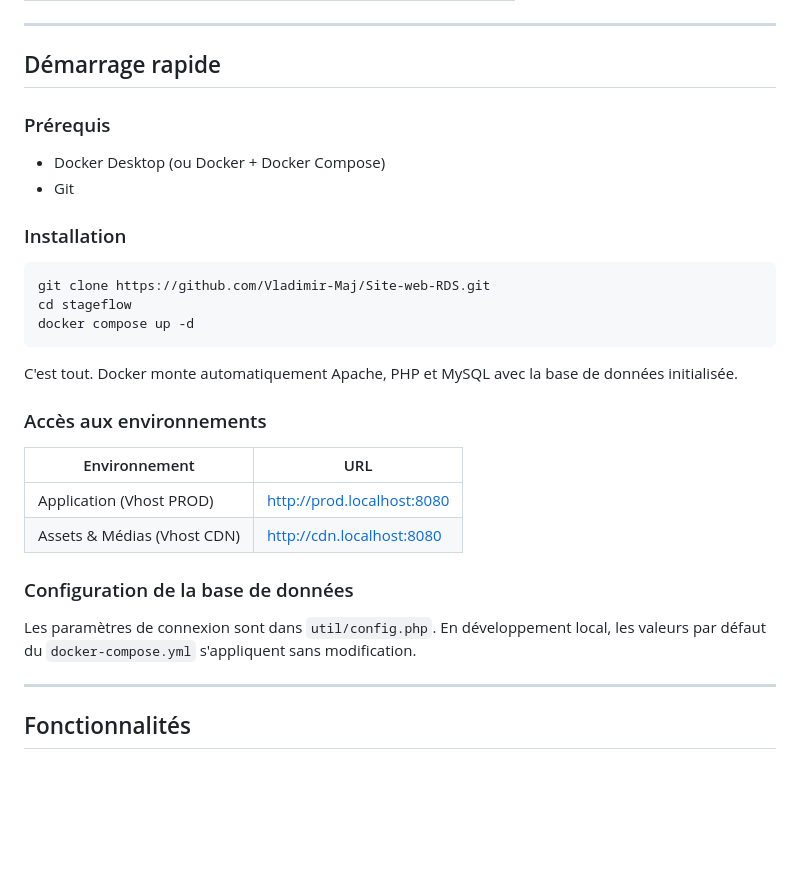
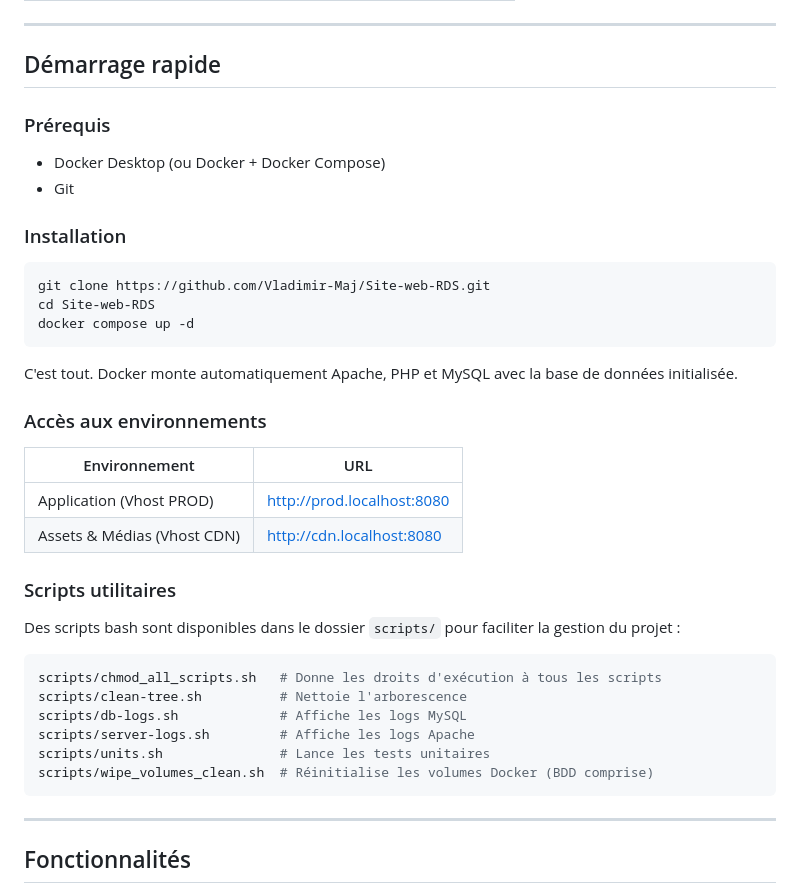
Before and after one commit to Vladimir-Maj/Site-web-RDS, a Markdown page: README.md, the part around one of its changes. Rendered like a GitHub page; blank space fills up the shorter version.

````diff
--- a/README.md
+++ b/README.md
@@ -30,6 +30,7 @@ StageFlow centralise les offres de stages, les entreprises partenaires et les ca
 ---
 
 ## Démarrage rapide
+
 ### Prérequis
 
 - Docker Desktop (ou Docker + Docker Compose)
@@ -39,7 +40,7 @@ StageFlow centralise les offres de stages, les entreprises partenaires et les ca
 
 ```bash
 git clone https://github.com/Vladimir-Maj/Site-web-RDS.git
-cd stageflow
+cd Site-web-RDS
 docker compose up -d
 ```
 
@@ -52,9 +53,18 @@ C'est tout. Docker monte automatiquement Apache, PHP et MySQL avec la base de do
 | Application (Vhost PROD) | http://prod.localhost:8080 |
 | Assets & Médias (Vhost CDN) | http://cdn.localhost:8080 |
 
-### Configuration de la base de données
+### Scripts utilitaires
 
-Les paramètres de connexion sont dans `util/config.php`. En développement local, les valeurs par défaut du `docker-compose.yml` s'appliquent sans modification.
+Des scripts bash sont disponibles dans le dossier `scripts/` pour faciliter la gestion du projet :
+
+```bash
+scripts/chmod_all_scripts.sh   # Donne les droits d'exécution à tous les scripts
+scripts/clean-tree.sh          # Nettoie l'arborescence
+scripts/db-logs.sh             # Affiche les logs MySQL
+scripts/server-logs.sh         # Affiche les logs Apache
+scripts/units.sh               # Lance les tests unitaires
+scripts/wipe_volumes_clean.sh  # Réinitialise les volumes Docker (BDD comprise)
+```
 
 ---
 
````
Also changed, not shown: other parts of README.md (+47 -18 lines).
